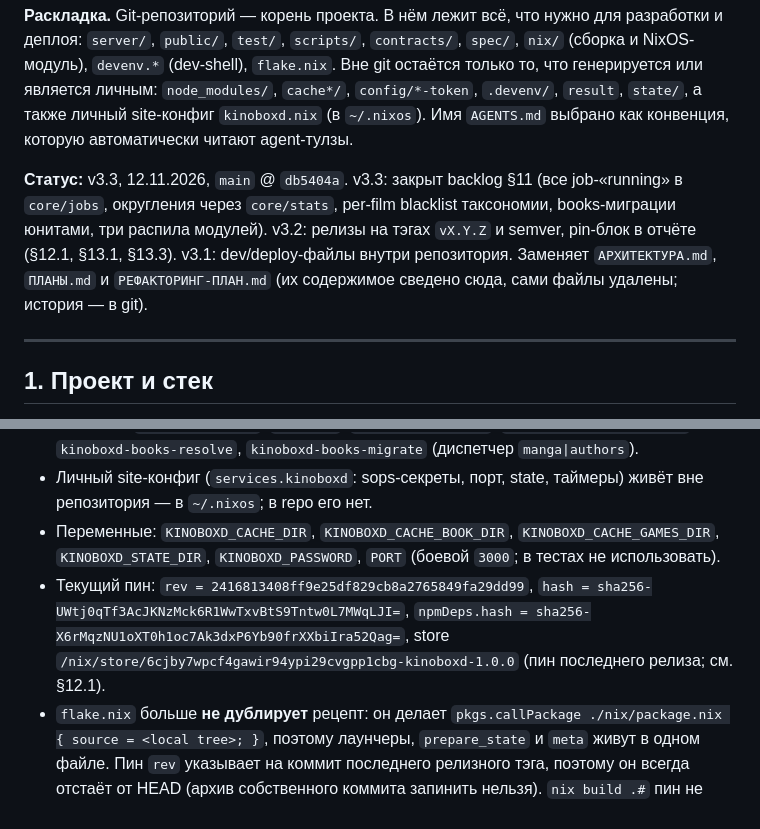
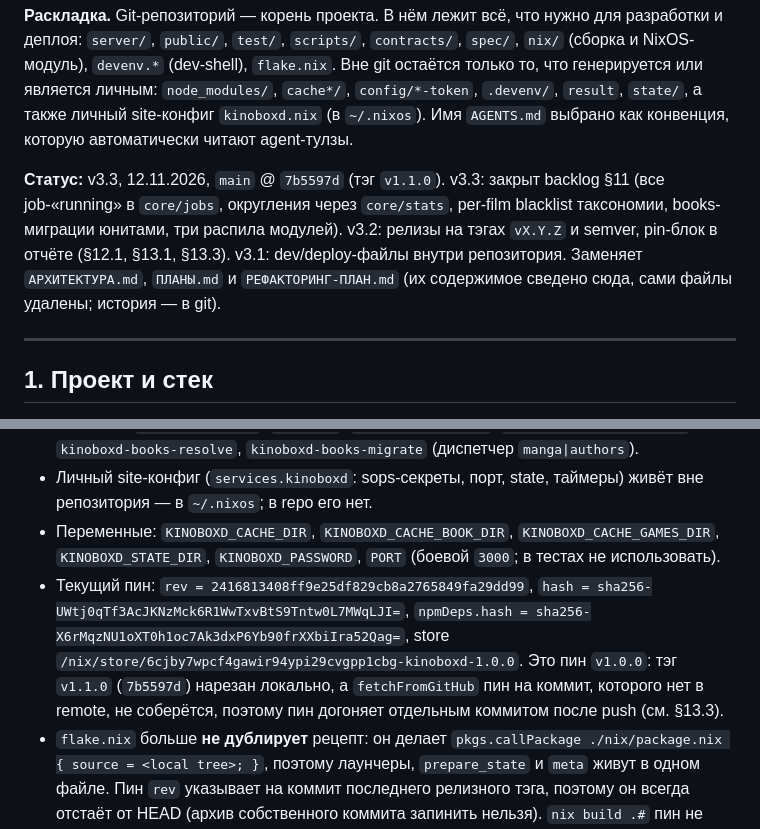
Before and after one commit to hattivatt/kinoboxd, a Markdown page: AGENTS.md, 2 parts joined by grey strips. Drawn GitHub-style.

Commit message:
docs(agents): pin still follows v1.0.0 until v1.1.0 is pushed
The release tag is local: a fetchFromGitHub pin on a commit that is not in the
remote cannot be built, so the pin stays at v1.0.0 and moves in the documented
follow-up commit.

```diff
--- a/AGENTS.md
+++ b/AGENTS.md
@@ -4,7 +4,7 @@
 
 **Раскладка.** Git-репозиторий — корень проекта. В нём лежит всё, что нужно для разработки и деплоя: `server/`, `public/`, `test/`, `scripts/`, `contracts/`, `spec/`, `nix/` (сборка и NixOS-модуль), `devenv.*` (dev-shell), `flake.nix`. Вне git остаётся только то, что генерируется или является личным: `node_modules/`, `cache*/`, `config/*-token`, `.devenv/`, `result`, `state/`, а также личный site-конфиг `kinoboxd.nix` (в `~/.nixos`). Имя `AGENTS.md` выбрано как конвенция, которую автоматически читают agent-тулзы.
 
-**Статус:** v3.3, 12.11.2026, `main` @ `db5404a`. v3.3: закрыт backlog §11 (все job-«running» в `core/jobs`, округления через `core/stats`, per-film blacklist таксономии, books-миграции юнитами, три распила модулей). v3.2: релизы на тэгах `vX.Y.Z` и semver, pin-блок в отчёте (§12.1, §13.1, §13.3). v3.1: dev/deploy-файлы внутри репозитория. Заменяет `АРХИТЕКТУРА.md`, `ПЛАНЫ.md` и `РЕФАКТОРИНГ-ПЛАН.md` (их содержимое сведено сюда, сами файлы удалены; история — в git).
+**Статус:** v3.3, 12.11.2026, `main` @ `7b5597d` (тэг `v1.1.0`). v3.3: закрыт backlog §11 (все job-«running» в `core/jobs`, округления через `core/stats`, per-film blacklist таксономии, books-миграции юнитами, три распила модулей). v3.2: релизы на тэгах `vX.Y.Z` и semver, pin-блок в отчёте (§12.1, §13.1, §13.3). v3.1: dev/deploy-файлы внутри репозитория. Заменяет `АРХИТЕКТУРА.md`, `ПЛАНЫ.md` и `РЕФАКТОРИНГ-ПЛАН.md` (их содержимое сведено сюда, сами файлы удалены; история — в git).
 
 ---
 
@@ -310,7 +310,7 @@ Letterboxd — не отдельный профиль: он обогащает
 - Лаунчеры `nix/package.nix`: `kinoboxd`, `kinoboxd-backfill`, `kinoboxd-books-backfill`, `kinoboxd-books-resolve`, `kinoboxd-books-migrate` (диспетчер `manga|authors`).
 - Личный site-конфиг (`services.kinoboxd`: sops-секреты, порт, state, таймеры) живёт вне репозитория — в `~/.nixos`; в repo его нет.
 - Переменные: `KINOBOXD_CACHE_DIR`, `KINOBOXD_CACHE_BOOK_DIR`, `KINOBOXD_CACHE_GAMES_DIR`, `KINOBOXD_STATE_DIR`, `KINOBOXD_PASSWORD`, `PORT` (боевой `3000`; в тестах не использовать).
-- Текущий пин: `rev = 2416813408ff9e25df829cb8a2765849fa29dd99`, `hash = sha256-UWtj0qTf3AcJKNzMck6R1WwTxvBtS9Tntw0L7MWqLJI=`, `npmDeps.hash = sha256-X6rMqzNU1oXT0h1oc7Ak3dxP6Yb90frXXbiIra52Qag=`, store `/nix/store/6cjby7wpcf4gawir94ypi29cvgpp1cbg-kinoboxd-1.0.0` (пин последнего релиза; см. §12.1).
+- Текущий пин: `rev = 2416813408ff9e25df829cb8a2765849fa29dd99`, `hash = sha256-UWtj0qTf3AcJKNzMck6R1WwTxvBtS9Tntw0L7MWqLJI=`, `npmDeps.hash = sha256-X6rMqzNU1oXT0h1oc7Ak3dxP6Yb90frXXbiIra52Qag=`, store `/nix/store/6cjby7wpcf4gawir94ypi29cvgpp1cbg-kinoboxd-1.0.0`. Это пин `v1.0.0`: тэг `v1.1.0` (`7b5597d`) нарезан локально, а `fetchFromGitHub` пин на коммит, которого нет в remote, не соберётся, поэтому пин догоняет отдельным коммитом после push (см. §13.3).
 - `flake.nix` больше **не дублирует** рецепт: он делает `pkgs.callPackage ./nix/package.nix { source = <local tree>; }`, поэтому лаунчеры, `prepare_state` и `meta` живут в одном файле. Пин `rev` указывает на коммит последнего релизного тэга, поэтому он всегда отстаёт от HEAD (архив собственного коммита запинить нельзя). `nix build .#` пин не использует.
 
 ### 12.1. Релизы и тэги
```
